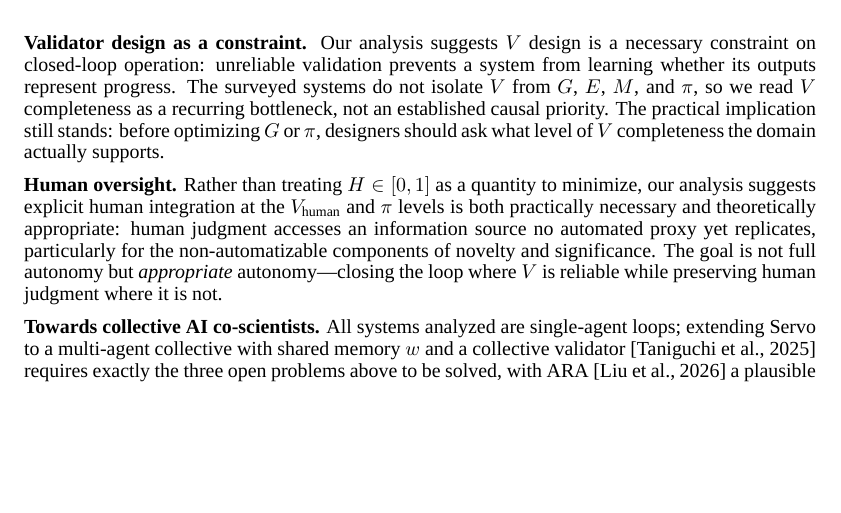
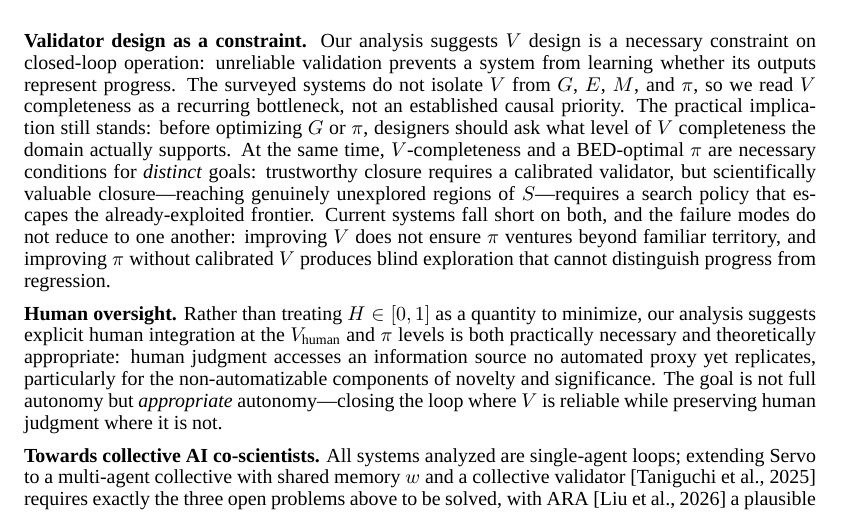
Before and after one commit to ysys143/servo-caisc2026, a LaTeX paper (submission/main.tex): part of page 8 of 17, cut so that both start at the same text, the shorter picture padded with empty space. Compiled offline with XeLaTeX; a missing font is replaced by an installed copy or a similar font.

Commit message:
WIP(submission): expand validator-design discussion with BED-policy separation
- Clarify that V-completeness and BED-optimal π address distinct failure modes
- Add that improving V does not ensure π explores beyond familiar territory
- Note blind exploration without calibrated V cannot distinguish progress from regression

```diff
--- a/submission/main.tex
+++ b/submission/main.tex
@@ -233,7 +233,7 @@ The hard $M_s$ problems arise when memory is lossy, compressed, conflicting, or
 \section{Discussion}
 \label{sec:discussion}
 
-\textbf{Validator design as a constraint.} Our analysis suggests $V$ design is a necessary constraint on closed-loop operation: unreliable validation prevents a system from learning whether its outputs represent progress. The surveyed systems do not isolate $V$ from $G$, $E$, $M$, and $\pi$, so we read $V$ completeness as a recurring bottleneck, not an established causal priority. The practical implication still stands: before optimizing $G$ or $\pi$, designers should ask what level of $V$ completeness the domain actually supports.
+\textbf{Validator design as a constraint.} Our analysis suggests $V$ design is a necessary constraint on closed-loop operation: unreliable validation prevents a system from learning whether its outputs represent progress. The surveyed systems do not isolate $V$ from $G$, $E$, $M$, and $\pi$, so we read $V$ completeness as a recurring bottleneck, not an established causal priority. The practical implication still stands: before optimizing $G$ or $\pi$, designers should ask what level of $V$ completeness the domain actually supports. At the same time, $V$-completeness and a BED-optimal $\pi$ are necessary conditions for \emph{distinct} goals: trustworthy closure requires a calibrated validator, but scientifically valuable closure---reaching genuinely unexplored regions of $S$---requires a search policy that escapes the already-exploited frontier. Current systems fall short on both, and the failure modes do not reduce to one another: improving $V$ does not ensure $\pi$ ventures beyond familiar territory, and improving $\pi$ without calibrated $V$ produces blind exploration that cannot distinguish progress from regression.
 
 \textbf{Human oversight.} Rather than treating $H \in [0,1]$ as a quantity to minimize, our analysis suggests explicit human integration at the $V_\text{human}$ and $\pi$ levels is both practically necessary and theoretically appropriate: human judgment accesses an information source no automated proxy yet replicates, particularly for the non-automatizable components of novelty and significance. The goal is not full autonomy but \emph{appropriate} autonomy---closing the loop where $V$ is reliable while preserving human judgment where it is not.
 
```
Also changed, not shown: submission/main.pdf, 1 other file.
